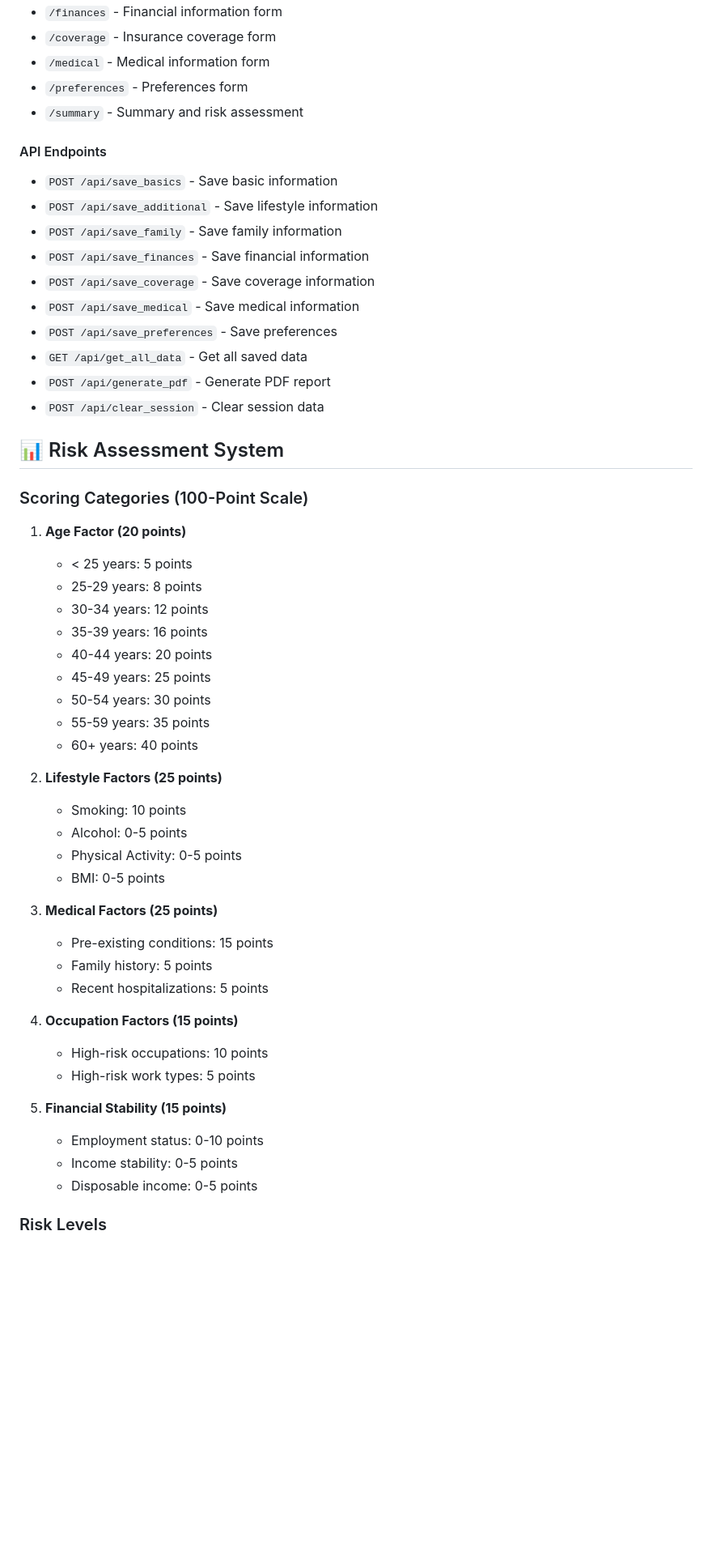
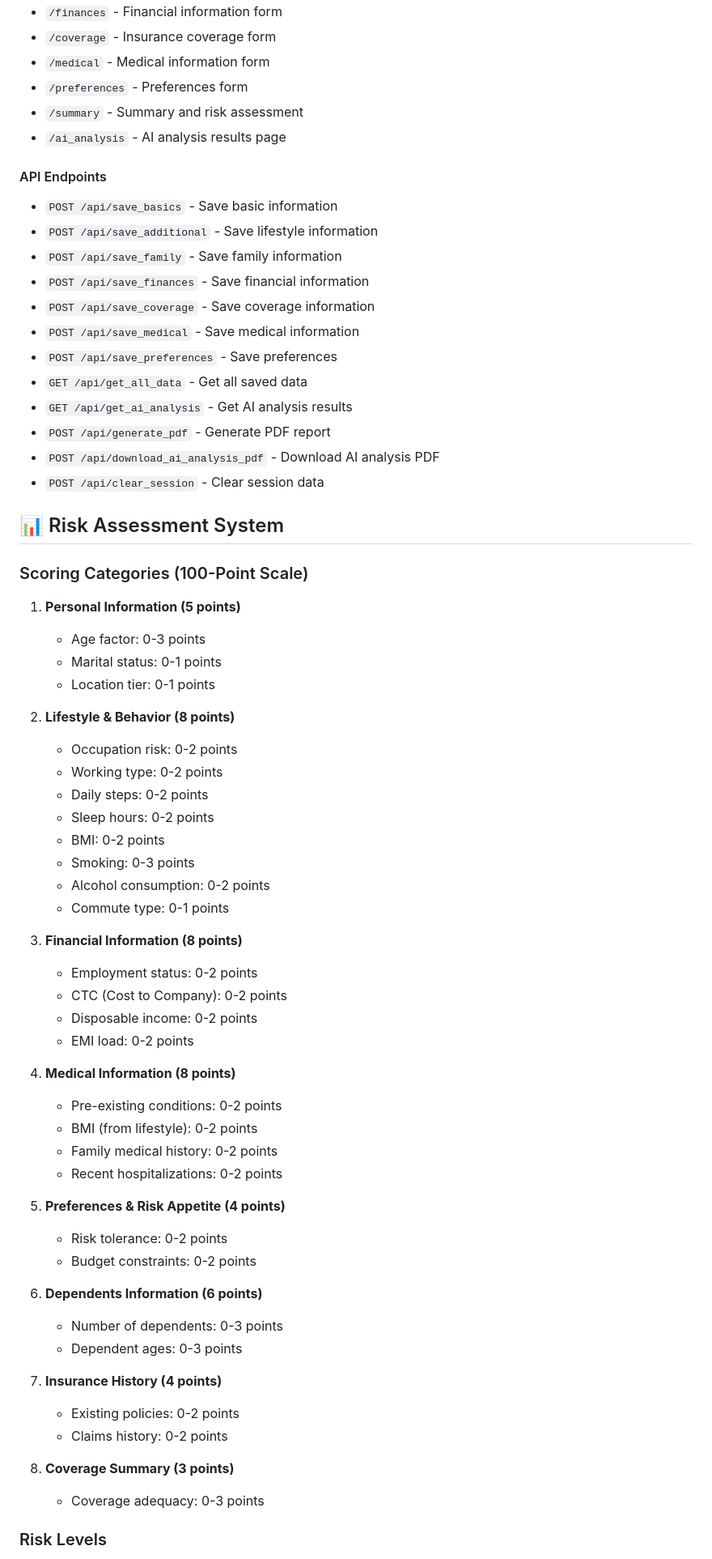
Before and after one commit to FacelessBinaryBeast/RiskGuard-Pro, a Markdown page: README.md, the part around the change printed below. Shown: that part at 81% size. Drawn GitHub-style; blank space fills up the shorter version.

```diff
--- a/README.md
+++ b/README.md
@@ -100,6 +114,7 @@ python main.py
 - `/medical` - Medical information form
 - `/preferences` - Preferences form
 - `/summary` - Summary and risk assessment
+- `/ai_analysis` - AI analysis results page
 
 #### API Endpoints
 - `POST /api/save_basics` - Save basic information
@@ -110,43 +125,56 @@ python main.py
 - `POST /api/save_medical` - Save medical information
 - `POST /api/save_preferences` - Save preferences
 - `GET /api/get_all_data` - Get all saved data
+- `GET /api/get_ai_analysis` - Get AI analysis results
 - `POST /api/generate_pdf` - Generate PDF report
+- `POST /api/download_ai_analysis_pdf` - Download AI analysis PDF
 - `POST /api/clear_session` - Clear session data
 
 ## 📊 Risk Assessment System
 
 ### Scoring Categories (100-Point Scale)
 
-1. **Age Factor (20 points)**
-   - < 25 years: 5 points
-   - 25-29 years: 8 points
-   - 30-34 years: 12 points
-   - 35-39 years: 16 points
-   - 40-44 years: 20 points
-   - 45-49 years: 25 points
-   - 50-54 years: 30 points
-   - 55-59 years: 35 points
-   - 60+ years: 40 points
+1. **Personal Information (5 points)**
+   - Age factor: 0-3 points
+   - Marital status: 0-1 points
+   - Location tier: 0-1 points
 
-2. **Lifestyle Factors (25 points)**
-   - Smoking: 10 points
-   - Alcohol: 0-5 points
-   - Physical Activity: 0-5 points
-   - BMI: 0-5 points
+2. **Lifestyle & Behavior (8 points)**
+   - Occupation risk: 0-2 points
+   - Working type: 0-2 points
+   - Daily steps: 0-2 points
+   - Sleep hours: 0-2 points
+   - BMI: 0-2 points
+   - Smoking: 0-3 points
+   - Alcohol consumption: 0-2 points
+   - Commute type: 0-1 points
 
-3. **Medical Factors (25 points)**
-   - Pre-existing conditions: 15 points
-   - Family history: 5 points
-   - Recent hospitalizations: 5 points
+3. **Financial Information (8 points)**
+   - Employment status: 0-2 points
+   - CTC (Cost to Company): 0-2 points
+   - Disposable income: 0-2 points
+   - EMI load: 0-2 points
 
-4. **Occupation Factors (15 points)**
-   - High-risk occupations: 10 points
-   - High-risk work types: 5 points
+4. **Medical Information (8 points)**
+   - Pre-existing conditions: 0-2 points
+   - BMI (from lifestyle): 0-2 points
+   - Family medical history: 0-2 points
+   - Recent hospitalizations: 0-2 points
 
-5. **Financial Stability (15 points)**
-   - Employment status: 0-10 points
-   - Income stability: 0-5 points
-   - Disposable income: 0-5 points
+5. **Preferences & Risk Appetite (4 points)**
+   - Risk tolerance: 0-2 points
+   - Budget constraints: 0-2 points
+
+6. **Dependents Information (6 points)**
+   - Number of dependents: 0-3 points
+   - Dependent ages: 0-3 points
+
+7. **Insurance History (4 points)**
+   - Existing policies: 0-2 points
+   - Claims history: 0-2 points
+
+8. **Coverage Summary (3 points)**
+   - Coverage adequacy: 0-3 points
 
 ### Risk Levels
 - **Very Low (0-20)**: A+ Rating, ₹15L coverage, ₹250 premium
```
Also changed, not shown: other parts of README.md (+49 -41 lines).
